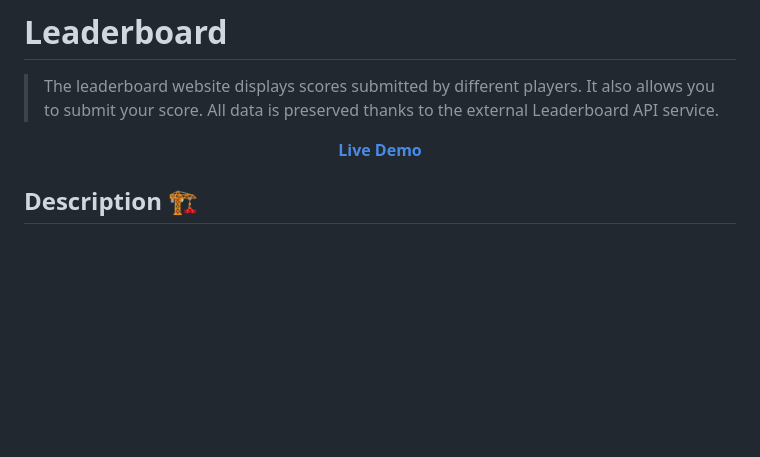
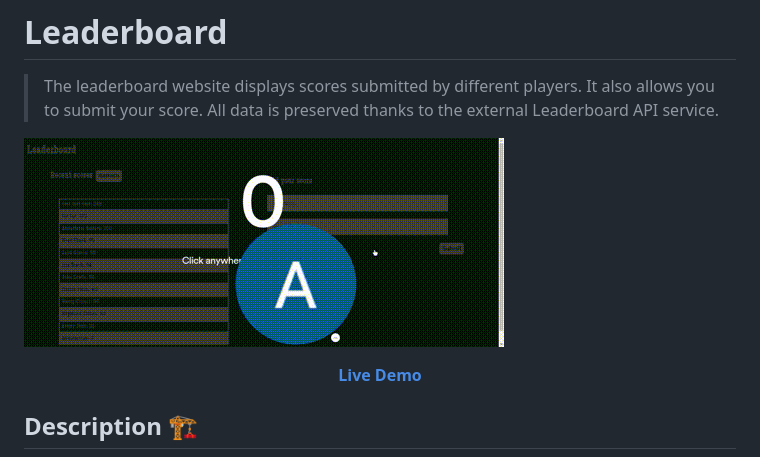
Before and after one commit to fobadara/Leaderboard, a Markdown page: README.md, the part around the change. Drawn GitHub-style; pictures changed too: media/Leaderboard.gif (added); blank space fills up the shorter version.

Commit message:
Add styles and update readme file

```diff
--- a/README.md
+++ b/README.md
@@ -1,6 +1,7 @@
 # Leaderboard
 >The leaderboard website displays scores submitted by different players. It also allows you to submit your score. All data is preserved thanks to the external Leaderboard API service.
 
+![Site demo video](./media/Leaderboard.gif)
 
 **<div align="center"><a href="https://fobadara.github.io/Leaderboard/dist/" text="bold">Live Demo</a></div>**
 
```
Also changed, not shown: 2 other files.
